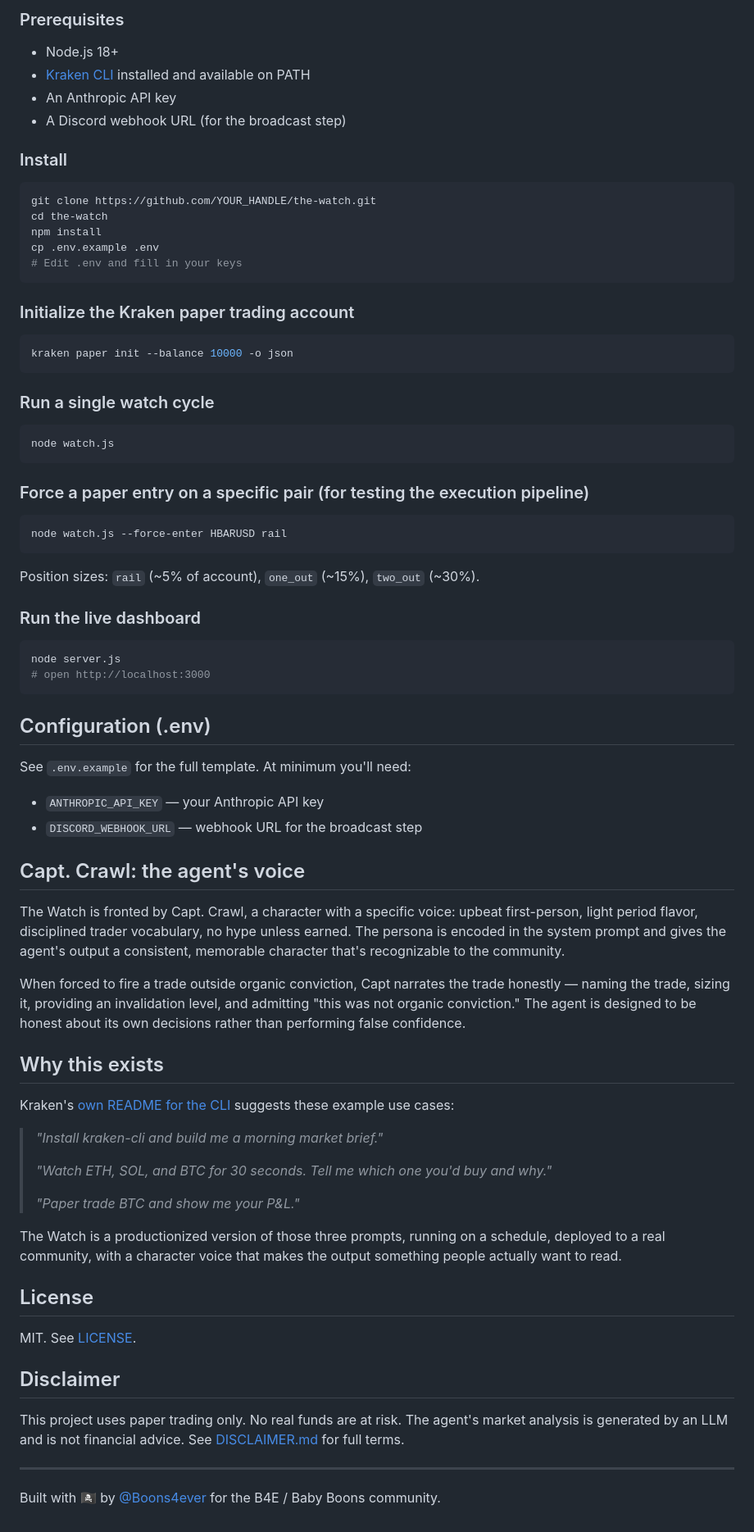
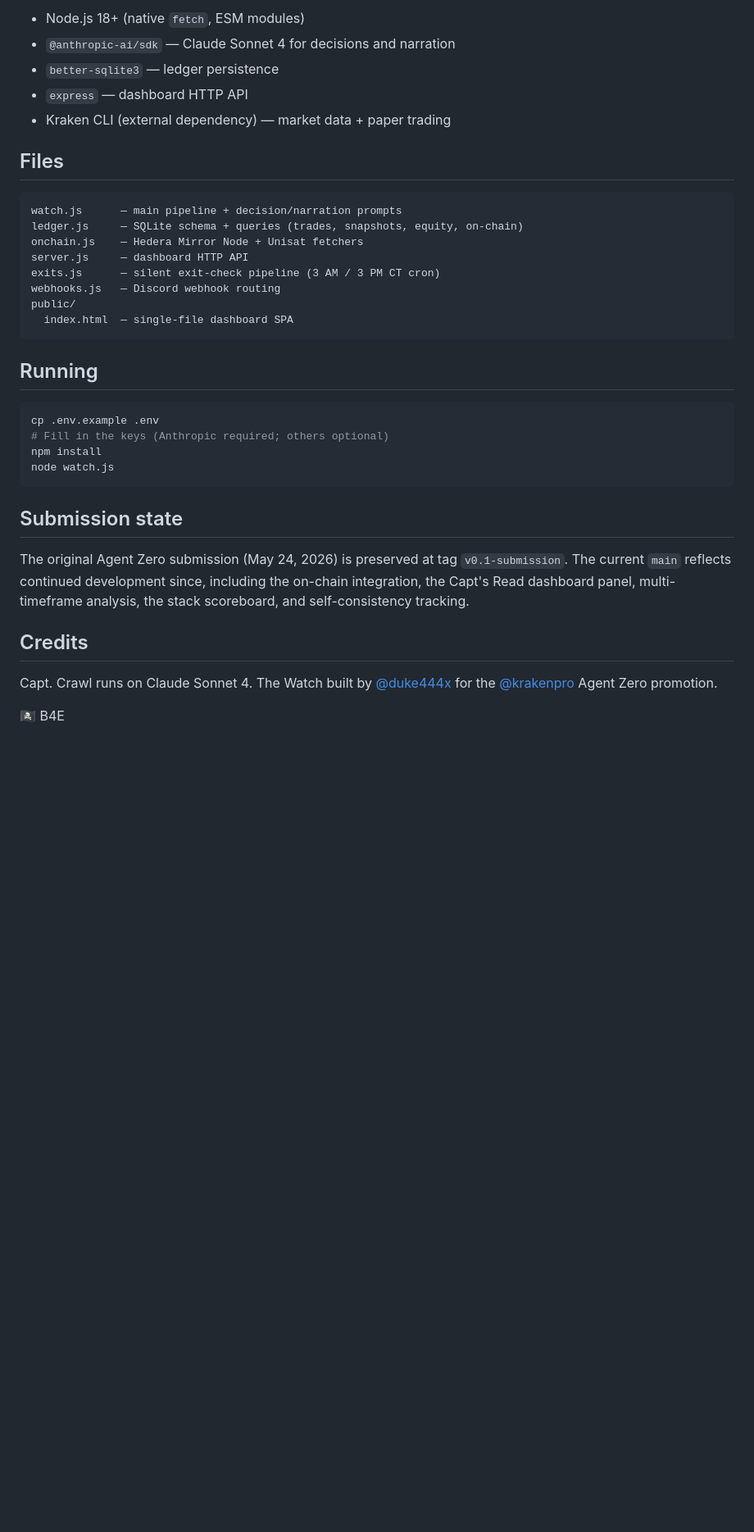
Before and after one commit to duke444x/the-watch, a Markdown page: README.md, the part around one of its changes. Shown at 82% size. GitHub-like rendering; blank space fills up the shorter version.

````diff
--- a/README.md
+++ b/README.md
@@ -42,81 +70,38 @@ Manual overrides (`--force-enter`) allow operators to fire a paper trade outside
 
-### Prerequisites
+- Node.js 18+ (native `fetch`, ESM modules)
+- `@anthropic-ai/sdk` — Claude Sonnet 4 for decisions and narration
+- `better-sqlite3` — ledger persistence
+- `express` — dashboard HTTP API
+- Kraken CLI (external dependency) — market data + paper trading
 
-- Node.js 18+
-- [Kraken CLI](https://github.com/krakenfx/kraken-cli) installed and available on PATH
-- An Anthropic API key
-- A Discord webhook URL (for the broadcast step)
+## Files
 
-### Install
+```
+watch.js      — main pipeline + decision/narration prompts
+ledger.js     — SQLite schema + queries (trades, snapshots, equity, on-chain)
+onchain.js    — Hedera Mirror Node + Unisat fetchers
+server.js     — dashboard HTTP API
+exits.js      — silent exit-check pipeline (3 AM / 3 PM CT cron)
+webhooks.js   — Discord webhook routing
+public/
+  index.html  — single-file dashboard SPA
+```
+
+## Running
 
 ```bash
-git clone https://github.com/YOUR_HANDLE/the-watch.git
-cd the-watch
+cp .env.example .env
+# Fill in the keys (Anthropic required; others optional)
 npm install
-cp .env.example .env
-# Edit .env and fill in your keys
-```
-
-### Initialize the Kraken paper trading account
-
-```bash
-kraken paper init --balance 10000 -o json
-```
-
-### Run a single watch cycle
-
-```bash
 node watch.js
 ```
 
-### Force a paper entry on a specific pair (for testing the execution pipeline)
+## Submission state
 
-```bash
-node watch.js --force-enter HBARUSD rail
-```
+The original Agent Zero submission (May 24, 2026) is preserved at tag `v0.1-submission`. The current `main` reflects continued development since, including the on-chain integration, the Capt's Read dashboard panel, multi-timeframe analysis, the stack scoreboard, and self-consistency tracking.
 
-Position sizes: `rail` (~5% of account), `one_out` (~15%), `two_out` (~30%).
+## Credits
 
-### Run the live dashboard
+Capt. Crawl runs on Claude Sonnet 4. The Watch built by [@duke444x](https://x.com/duke444x) for the [@krakenpro](https://x.com/krakenpro) Agent Zero promotion.
 
-```bash
-node server.js
-# open http://localhost:3000
-```
-
-## Configuration (.env)
-
-See `.env.example` for the full template. At minimum you'll need:
-
-- `ANTHROPIC_API_KEY` — your Anthropic API key
-- `DISCORD_WEBHOOK_URL` — webhook URL for the broadcast step
-
-## Capt. Crawl: the agent's voice
-
-The Watch is fronted by Capt. Crawl, a character with a specific voice: upbeat first-person, light period flavor, disciplined trader vocabulary, no hype unless earned. The persona is encoded in the system prompt and gives the agent's output a consistent, memorable character that's recognizable to the community.
-
-When forced to fire a trade outside organic conviction, Capt narrates the trade honestly — naming the trade, sizing it, providing an invalidation level, and admitting "this was not organic conviction." The agent is designed to be honest about its own decisions rather than performing false confidence.
-
-## Why this exists
-
-Kraken's [own README for the CLI](https://github.com/krakenfx/kraken-cli#readme) suggests these example use cases:
-
-> *"Install kraken-cli and build me a morning market brief."*
->
-> *"Watch ETH, SOL, and BTC for 30 seconds. Tell me which one you'd buy and why."*
->
-> *"Paper trade BTC and show me your P&L."*
-
-The Watch is a productionized version of those three prompts, running on a schedule, deployed to a real community, with a character voice that makes the output something people actually want to read.
-
-## License
-
-MIT. See [LICENSE](LICENSE).
-
-## Disclaimer
-
-This project uses paper trading only. No real funds are at risk. The agent's market analysis is generated by an LLM and is not financial advice. See [DISCLAIMER.md](DISCLAIMER.md) for full terms.
-
----
-
-Built with 🏴‍☠️ by [@Boons4ever](https://x.com/Boons4ever) for the B4E / Baby Boons community.
+🏴‍☠️ B4E
````
Also changed, not shown: other parts of README.md (+52 -24 lines).
